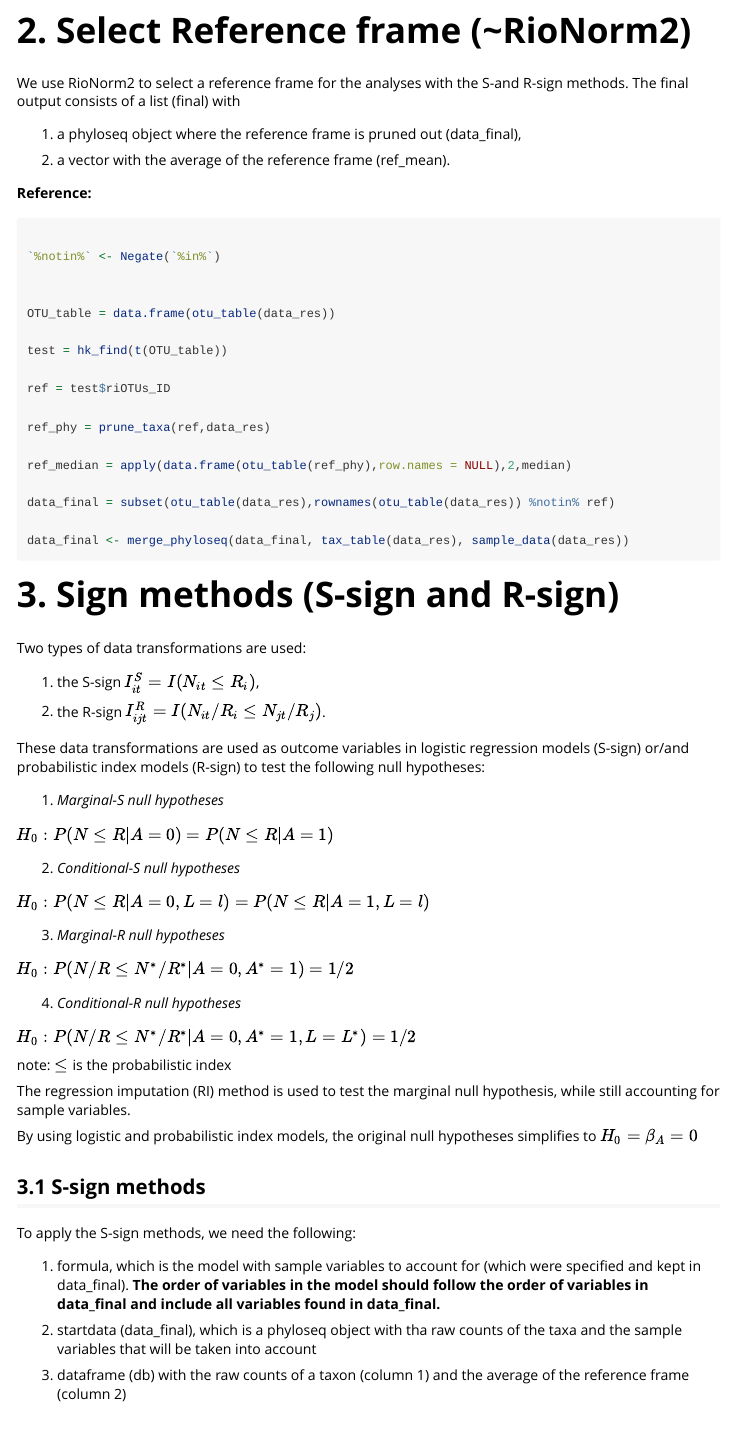
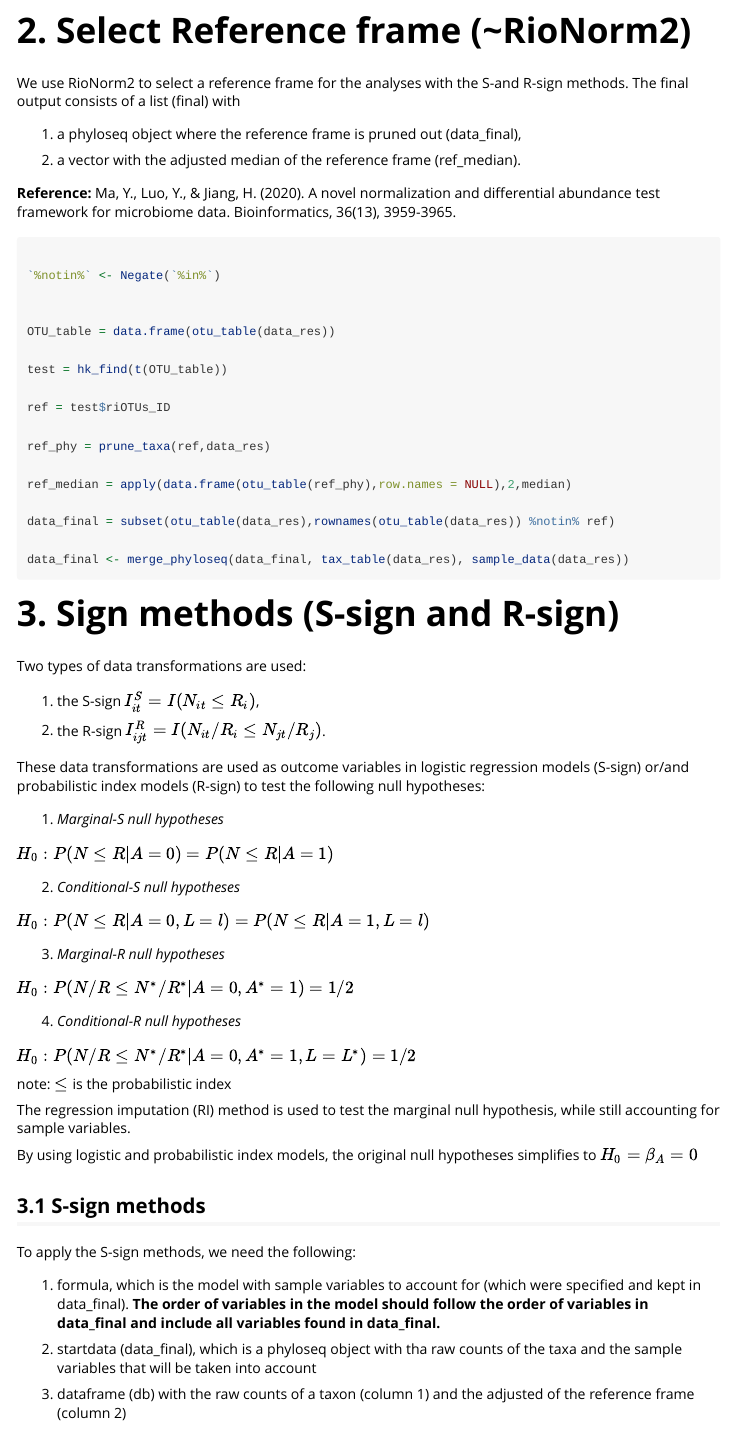
Before and after one commit to lucp9827/signtrans, an R Markdown document (vignettes/Example.Rmd): the page in a window 1100 px wide, from 1970 px down. Rendered offline with R 4.5, knitr and Pandoc, with nearby package versions; the code chunks are not run, so their results and figures are left out; long lines of code are wrapped.

Commit message:
Update Example.Rmd

````diff
--- a/vignettes/Example.Rmd
+++ b/vignettes/Example.Rmd
@@ -124,10 +124,11 @@ We use RioNorm2 to select a reference frame for the analyses with the S-and R-si
 
 1. a phyloseq object where the reference frame is pruned out (data_final),
 
-2. a vector with the average of the reference frame (ref_mean).
+2. a vector with the adjusted median of the reference frame (ref_median).
 
 
 **Reference:**
+Ma, Y., Luo, Y., & Jiang, H. (2020). A novel normalization and differential abundance test framework for microbiome data. Bioinformatics, 36(13), 3959-3965.
 
 
 ```{r}
@@ -195,7 +196,7 @@ To apply the S-sign methods, we need the following:
 
 2. startdata (data_final), which is a phyloseq object with tha raw counts of the taxa and the sample variables that will be taken into account
 
-3. dataframe (db) with the raw counts of a taxon (column 1) and the average of the reference frame (column 2)
+3. dataframe (db) with the raw counts of a taxon (column 1) and the adjusted of the reference frame (column 2)
 
 4. library size (sum of all the counts per sample), which is added to the startdata (data_final) as last sample variable
 
````
Also changed, not shown: vignettes/Example.Rmd (2 more changed lines).
